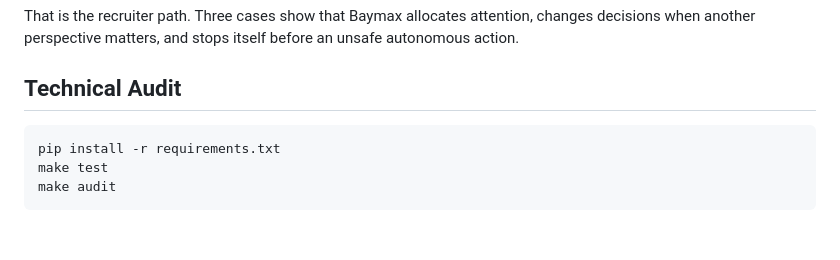
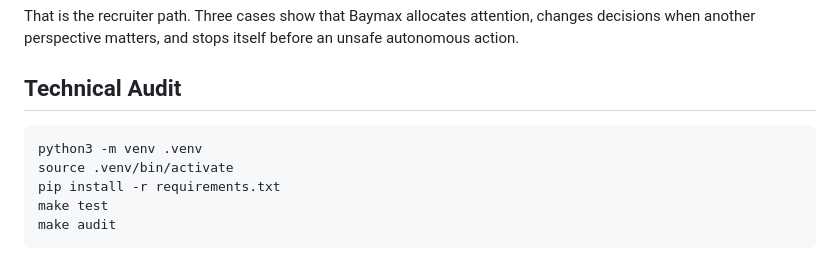
Before and after one commit to anix-lynch/baymax, a Markdown page: README.md, the part around the change. Rendered like a GitHub page; blank space fills up the shorter version.

Commit message:
docs: make clean-room setup reproducible

````diff
--- a/README.md
+++ b/README.md
@@ -65,6 +65,8 @@ unsafe autonomous action.
 ## Technical Audit
 
 ```bash
+python3 -m venv .venv
+source .venv/bin/activate
 pip install -r requirements.txt
 make test
 make audit
````
